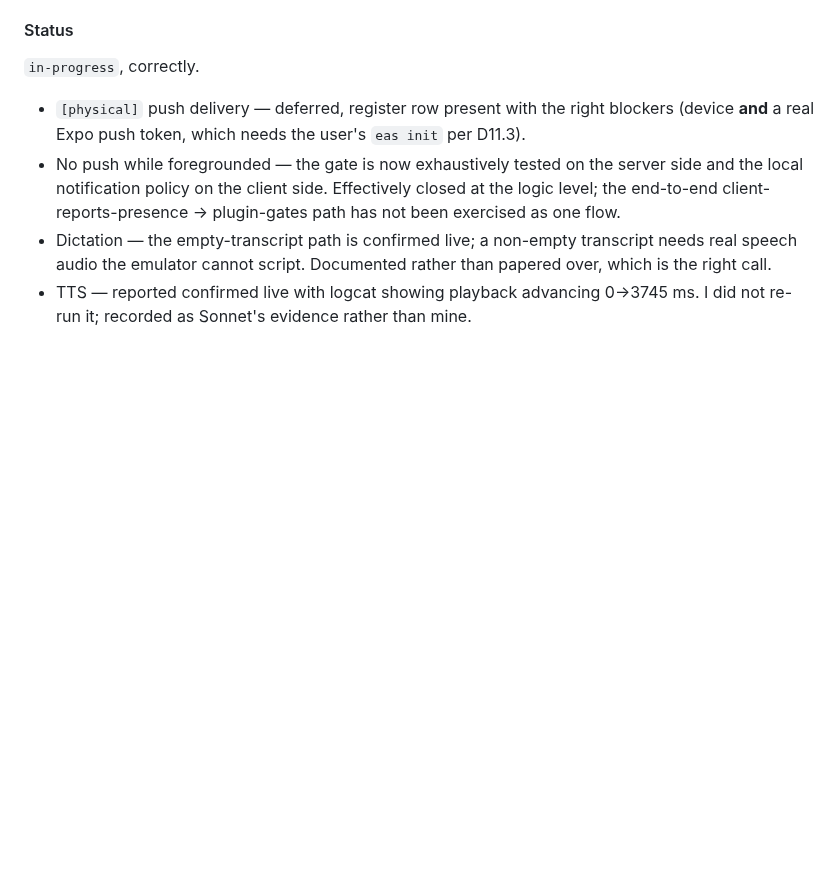
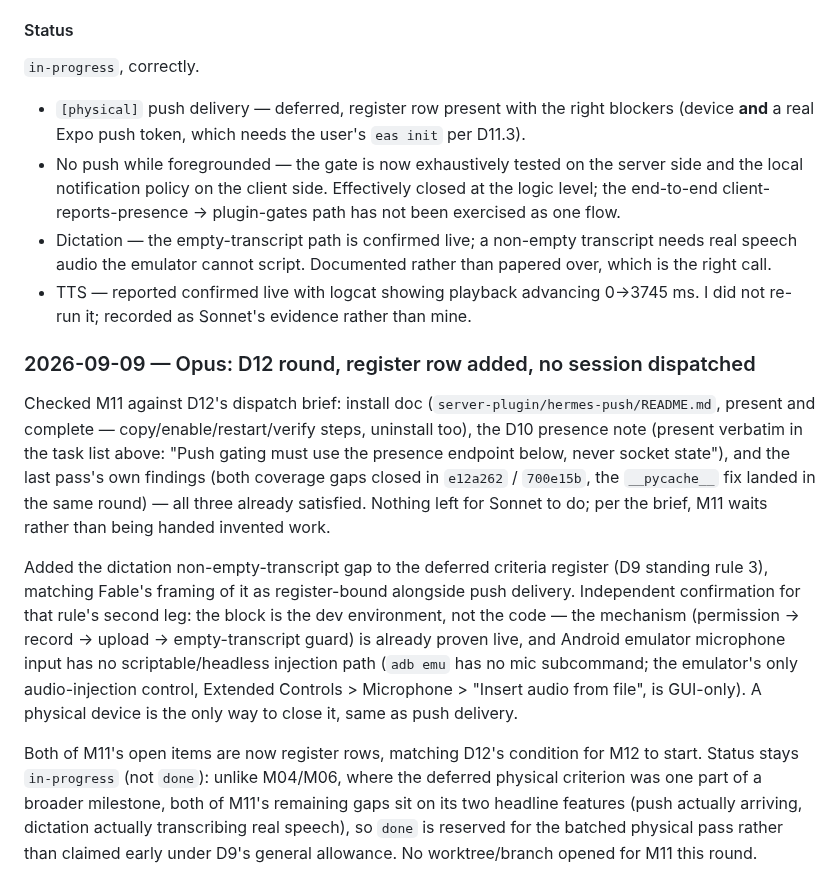
Before and after one commit to darth-modder/hermes-mobile-client, a Markdown page: project-planning/implementation-plan/M11-push-and-voice.md, the part around the change. Rendered like a GitHub page; blank space fills up the shorter version.

Commit message:
verify(M11): dictation deferred to register under D9 rule 3; no open work
Install doc, D10 presence note, and the prior pass's findings are all
already satisfied — nothing left for Sonnet this round. Both remaining
gaps (push delivery, dictation's non-empty-transcript path) are now
register rows; M11 stays in-progress until the physical pass.

Co-Authored-By: Claude Sonnet 5 <noreply@anthropic.com>

```diff
--- a/project-planning/implementation-plan/M11-push-and-voice.md
+++ b/project-planning/implementation-plan/M11-push-and-voice.md
@@ -503,3 +503,28 @@ every run — a side effect of the Python suite I asked for. Added `__pycache__/
   audio the emulator cannot script. Documented rather than papered over, which is the right call.
 - TTS — reported confirmed live with logcat showing playback advancing 0→3745 ms. I did not
   re-run it; recorded as Sonnet's evidence rather than mine.
+
+### 2026-09-09 — Opus: D12 round, register row added, no session dispatched
+
+Checked M11 against D12's dispatch brief: install doc (`server-plugin/hermes-push/README.md`,
+present and complete — copy/enable/restart/verify steps, uninstall too), the D10 presence note
+(present verbatim in the task list above: "Push gating must use the presence endpoint below,
+never socket state"), and the last pass's own findings (both coverage gaps closed in `e12a262` /
+`700e15b`, the `__pycache__` fix landed in the same round) — all three already satisfied. Nothing
+left for Sonnet to do; per the brief, M11 waits rather than being handed invented work.
+
+Added the dictation non-empty-transcript gap to the deferred criteria register (D9 standing
+rule 3), matching Fable's framing of it as register-bound alongside push delivery. Independent
+confirmation for that rule's second leg: the block is the dev environment, not the code — the
+mechanism (permission → record → upload → empty-transcript guard) is already proven live, and
+Android emulator microphone input has no scriptable/headless injection path (`adb emu` has no
+mic subcommand; the emulator's only audio-injection control, Extended Controls > Microphone >
+"Insert audio from file", is GUI-only). A physical device is the only way to close it, same as
+push delivery.
+
+Both of M11's open items are now register rows, matching D12's condition for M12 to start. Status
+stays `in-progress` (not `done`): unlike M04/M06, where the deferred physical criterion was one
+part of a broader milestone, both of M11's remaining gaps sit on its two headline features (push
+actually arriving, dictation actually transcribing real speech), so `done` is reserved for the
+batched physical pass rather than claimed early under D9's general allowance. No worktree/branch
+opened for M11 this round.
```
Also changed, not shown: project-planning/implementation-plan/README.md (+1 -0 lines).
